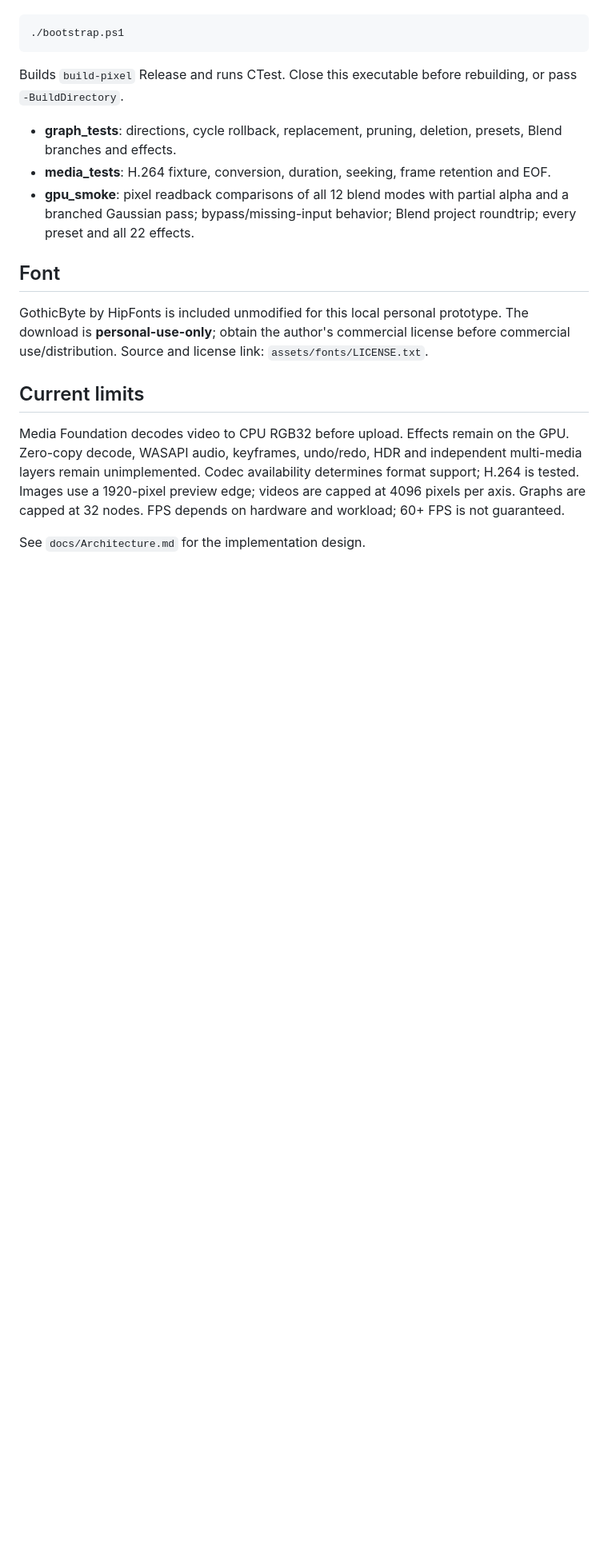
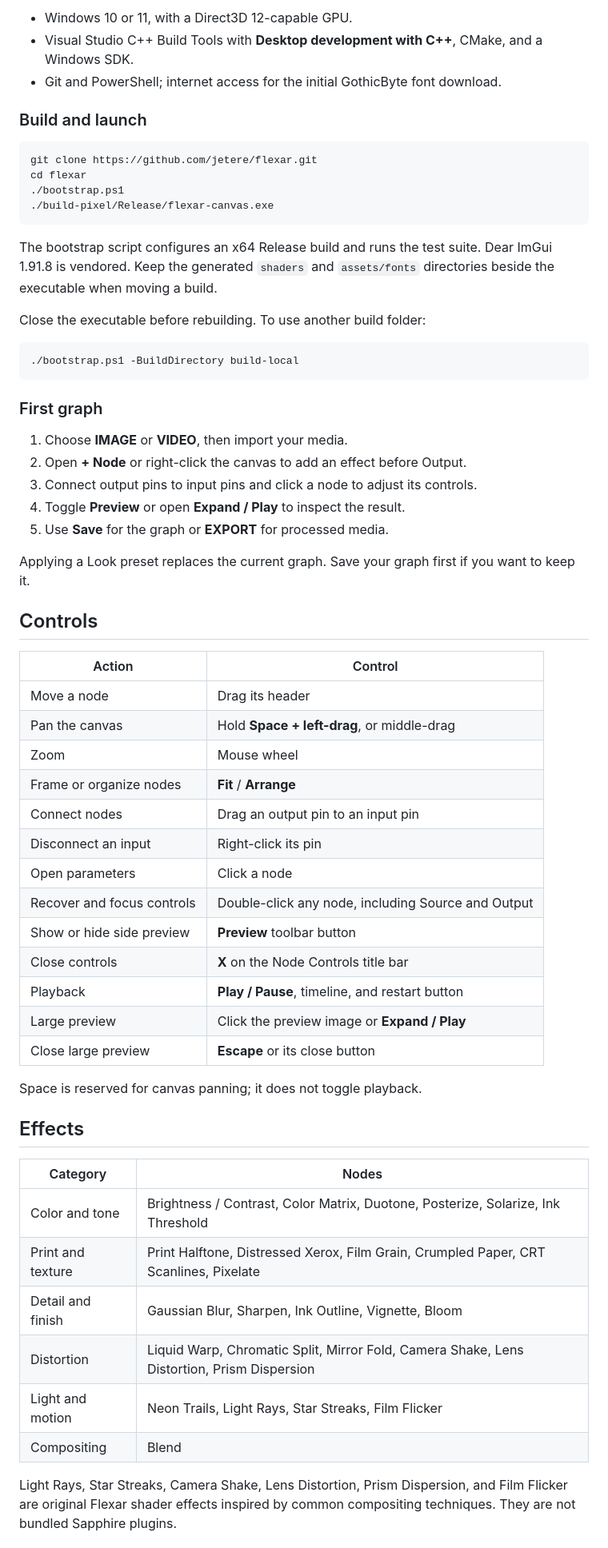
Before and after one commit to jetere/flexar, a Markdown page: README.md, the part around one of its changes. Shown at 80% size. GitHub-like rendering; blank space fills up the shorter version.

````diff
--- a/README.md
+++ b/README.md
@@ -35,20 +49,64 @@ Requires Windows 10/11, a Direct3D 12 GPU, and Visual Studio C++ Build Tools wit
+- Windows 10 or 11, with a Direct3D 12-capable GPU.
+- Visual Studio C++ Build Tools with **Desktop development with C++**, CMake, and a Windows SDK.
+- Git and PowerShell; internet access for the initial GothicByte font download.
+
+### Build and launch
 
 ```powershell
+git clone https://github.com/jetere/flexar.git
+cd flexar
 ./bootstrap.ps1
+./build-pixel/Release/flexar-canvas.exe
 ```
 
-Builds `build-pixel` Release and runs CTest. Close this executable before rebuilding, or pass `-BuildDirectory`.
+The bootstrap script configures an x64 Release build and runs the test suite. Dear ImGui 1.91.8 is vendored. Keep the generated `shaders` and `assets/fonts` directories beside the executable when moving a build.
 
-- **graph_tests**: directions, cycle rollback, replacement, pruning, deletion, presets, Blend branches and effects.
-- **media_tests**: H.264 fixture, conversion, duration, seeking, frame retention and EOF.
-- **gpu_smoke**: pixel readback comparisons of all 12 blend modes with partial alpha and a branched Gaussian pass; bypass/missing-input behavior; Blend project roundtrip; every preset and all 22 effects.
+Close the executable before rebuilding. To use another build folder:
 
-## Font
+```powershell
+./bootstrap.ps1 -BuildDirectory build-local
+```
 
-GothicByte by HipFonts is included unmodified for this local personal prototype. The download is **personal-use-only**; obtain the author's commercial license before commercial use/distribution. Source and license link: `assets/fonts/LICENSE.txt`.
+### First graph
 
-## Current limits
+1. Choose **IMAGE** or **VIDEO**, then import your media.
+2. Open **+ Node** or right-click the canvas to add an effect before Output.
+3. Connect output pins to input pins and click a node to adjust its controls.
+4. Toggle **Preview** or open **Expand / Play** to inspect the result.
+5. Use **Save** for the graph or **EXPORT** for processed media.
 
-Media Foundation decodes video to CPU RGB32 before upload. Effects remain on the GPU. Zero-copy decode, WASAPI audio, keyframes, undo/redo, HDR and independent multi-media layers remain unimplemented. Codec availability determines format support; H.264 is tested. Images use a 1920-pixel preview edge; videos are capped at 4096 pixels per axis. Graphs are capped at 32 nodes. FPS depends on hardware and workload; 60+ FPS is not guaranteed.
+Applying a Look preset replaces the current graph. Save your graph first if you want to keep it.
 
-See `docs/Architecture.md` for the implementation design.
+## Controls
+
+| Action | Control |
+| --- | --- |
+| Move a node | Drag its header |
+| Pan the canvas | Hold **Space + left-drag**, or middle-drag |
+| Zoom | Mouse wheel |
+| Frame or organize nodes | **Fit** / **Arrange** |
+| Connect nodes | Drag an output pin to an input pin |
+| Disconnect an input | Right-click its pin |
+| Open parameters | Click a node |
+| Recover and focus controls | Double-click any node, including Source and Output |
+| Show or hide side preview | **Preview** toolbar button |
+| Close controls | **X** on the Node Controls title bar |
+| Playback | **Play / Pause**, timeline, and restart button |
+| Large preview | Click the preview image or **Expand / Play** |
+| Close large preview | **Escape** or its close button |
+
+Space is reserved for canvas panning; it does not toggle playback.
+
+## Effects
+
+| Category | Nodes |
+| --- | --- |
+| Color and tone | Brightness / Contrast, Color Matrix, Duotone, Posterize, Solarize, Ink Threshold |
+| Print and texture | Print Halftone, Distressed Xerox, Film Grain, Crumpled Paper, CRT Scanlines, Pixelate |
+| Detail and finish | Gaussian Blur, Sharpen, Ink Outline, Vignette, Bloom |
+| Distortion | Liquid Warp, Chromatic Split, Mirror Fold, Camera Shake, Lens Distortion, Prism Dispersion |
+| Light and motion | Neon Trails, Light Rays, Star Streaks, Film Flicker |
+| Compositing | Blend |
+
+Light Rays, Star Streaks, Camera Shake, Lens Distortion, Prism Dispersion, and Film Flicker are original Flexar shader effects inspired by common compositing techniques. They are not bundled Sapphire plugins.
+
````
Also changed, not shown: other parts of README.md (+82 -29 lines), docs/screenshots/node-controls.png (added), docs/screenshots/workspace.png (added).
